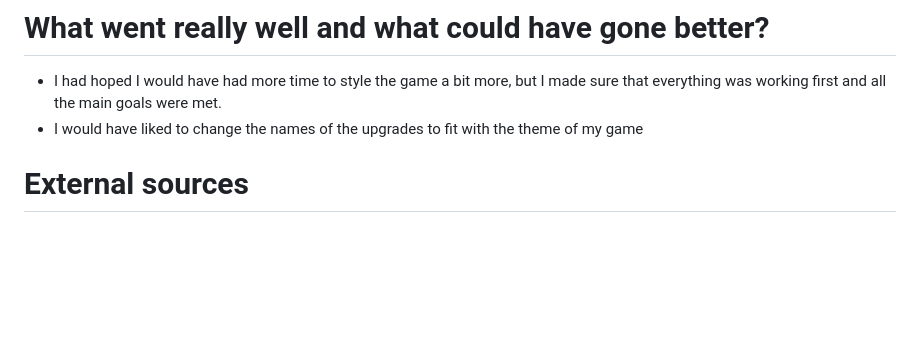
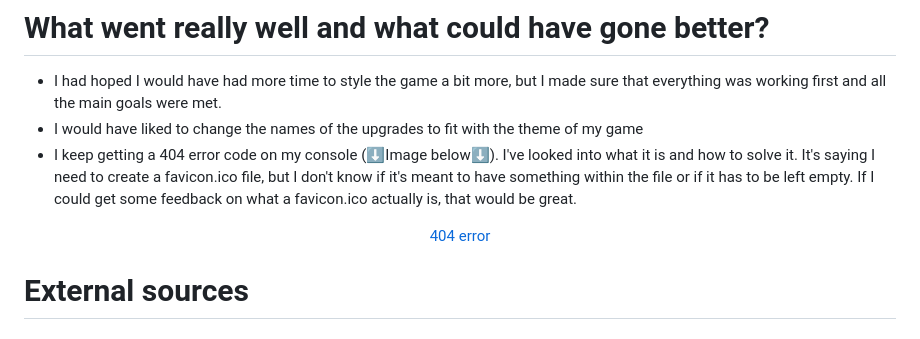
Before and after one commit to IndieMasco/TechEdWeek3Assignment, a Markdown page: README.md, the part around the change. Rendered like a GitHub page; blank space fills up the shorter version.

```diff
--- a/README.md
+++ b/README.md
@@ -25,6 +25,12 @@ For this week's assignment, we had to build a simple interactive game to engage
 
 - I had hoped I would have had more time to style the game a bit more, but I made sure that everything was working first and all the main goals were met.
 - I would have liked to change the names of the upgrades to fit with the theme of my game
+- I keep getting a 404 error code on my console (⬇️Image below⬇️). I've looked into what it is and how to solve it. It's saying I need to create a favicon.ico file, but I don't know if it's meant to have something within the file or if it has to be left empty. If I could get some feedback on what a favicon.ico actually is, that would be great.
+
+<div align="center">
+
+[404 error](./images/404.png)
+</div>
 
 # External sources
 
```
Also changed, not shown: images/404.png (added).
